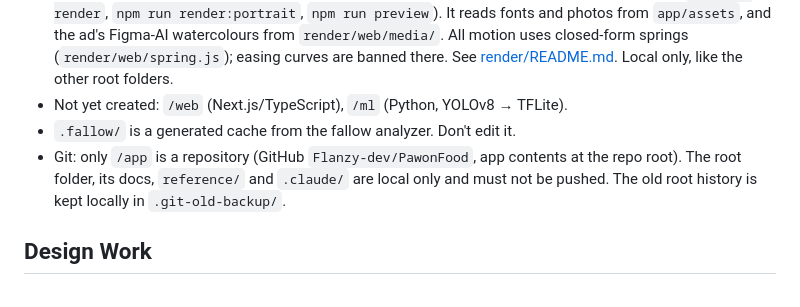
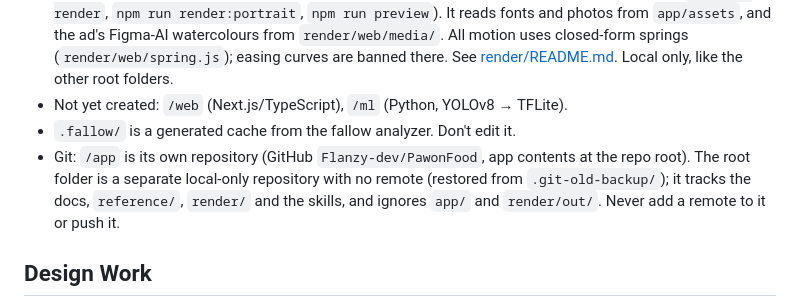
Before and after one commit to Flanzy-dev/PawonFood, a Markdown page: CLAUDE.md, the part around the change. GitHub-like rendering.

Commit message:
Note the local root repository in CLAUDE.md

```diff
--- a/CLAUDE.md
+++ b/CLAUDE.md
@@ -17,7 +17,7 @@ PawonFood is a hyperlocal surplus-food sharing app ("Dari dapur ke dapur") built
 - `/render` is a headless render engine with no npm dependencies: canvas scenes → headless Chrome over CDP → ffmpeg MP4. It makes the 20 s 9:16 pitch-video ad with a code-synthesized soundtrack, every cut on a 120 BPM grid (`npm run render:ad`, then `npm run review:ad` to check dead frames and beat lock; VO script and CapCut guide in [render/AD.md](render/AD.md)) and the 8 s feature promo in landscape and portrait (`npm run render`, `npm run render:portrait`, `npm run preview`). It reads fonts and photos from `app/assets`, and the ad's Figma-AI watercolours from `render/web/media/`. All motion uses closed-form springs (`render/web/spring.js`); easing curves are banned there. See [render/README.md](render/README.md). Local only, like the other root folders.
 - Not yet created: `/web` (Next.js/TypeScript), `/ml` (Python, YOLOv8 → TFLite).
 - `.fallow/` is a generated cache from the fallow analyzer. Don't edit it.
-- Git: only `/app` is a repository (GitHub `Flanzy-dev/PawonFood`, app contents at the repo root). The root folder, its docs, `reference/` and `.claude/` are local only and must not be pushed. The old root history is kept locally in `.git-old-backup/`.
+- Git: `/app` is its own repository (GitHub `Flanzy-dev/PawonFood`, app contents at the repo root). The root folder is a separate local-only repository with no remote (restored from `.git-old-backup/`); it tracks the docs, `reference/`, `render/` and the skills, and ignores `app/` and `render/out/`. Never add a remote to it or push it.
 
 ## Design Work
 
```
